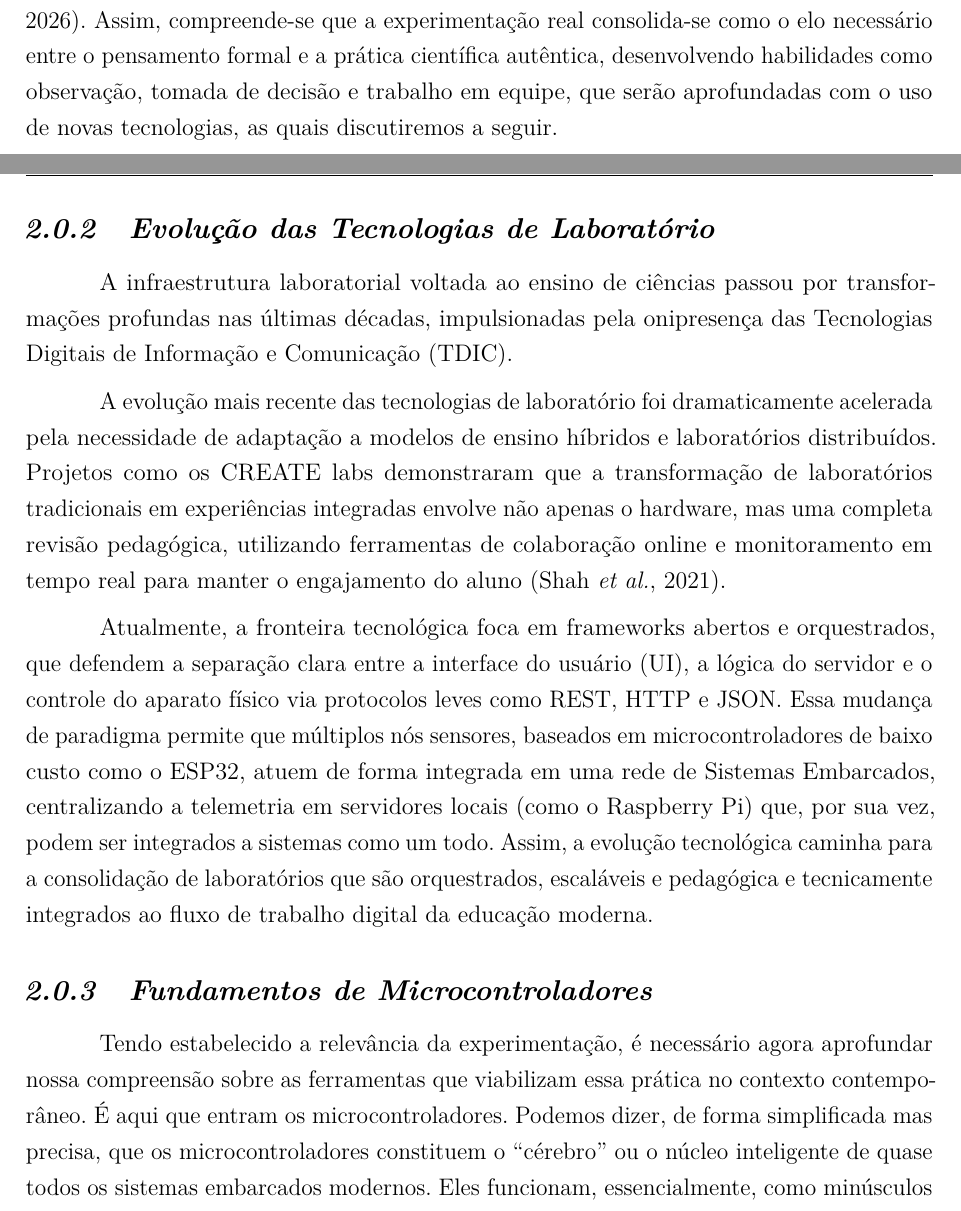
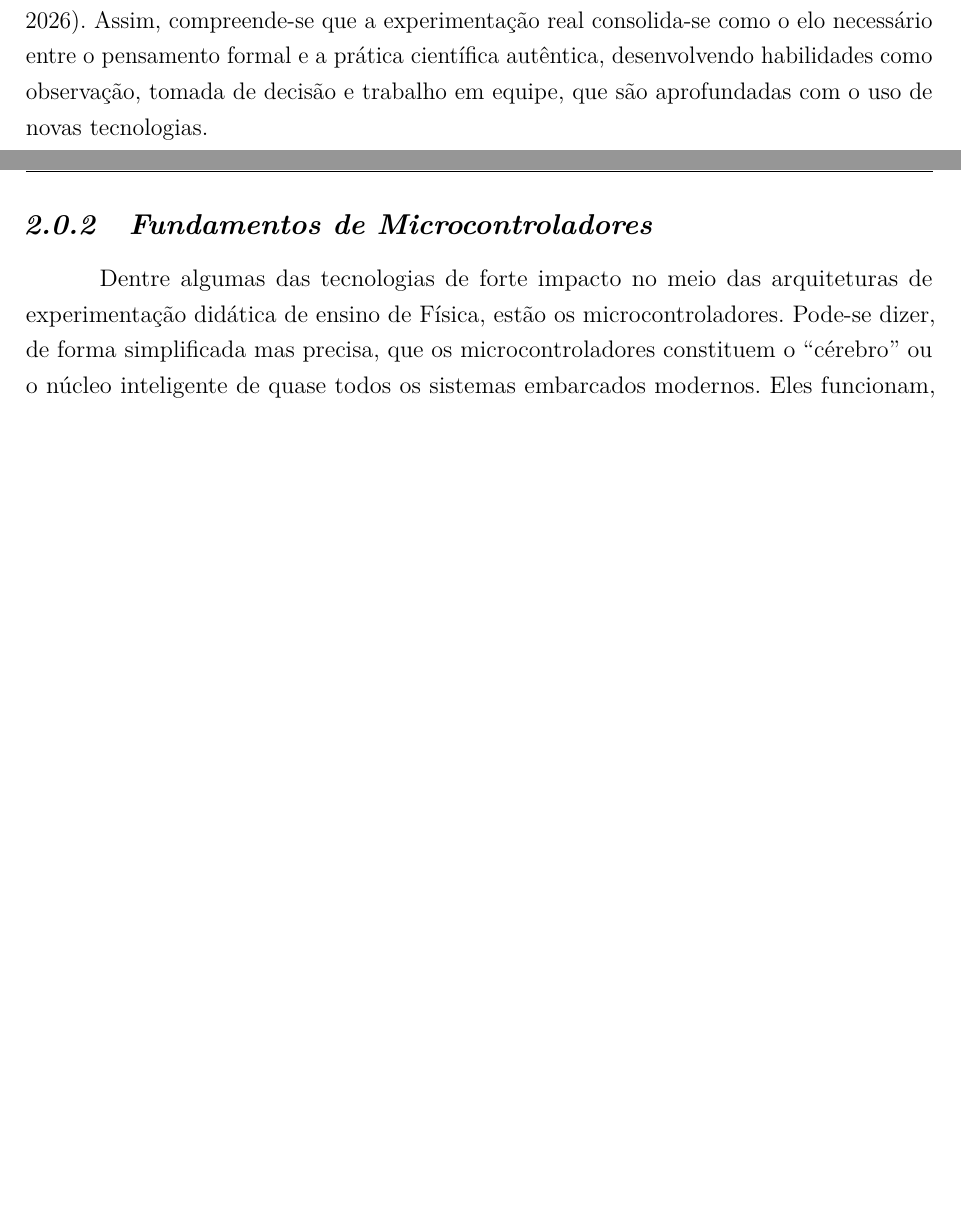
Before and after one commit to wilyJ80/review, a LaTeX thesis (tcc1/monografia/doc/monografia.tex, which reads tcc1/monografia/doc/caps/2ReferencialTeorico.tex): two parts of pages 19 and 20 of 40 before the commit and two parts of pages 19 and 20 of 39 after it, joined at a grey line, cut so that both start at the same text, the shorter picture padded with empty space. Compiled offline with pdfLaTeX.

Commit message:
feat: remove redundant sections

```diff
--- a/tcc1/monografia/doc/caps/2ReferencialTeorico.tex
+++ b/tcc1/monografia/doc/caps/2ReferencialTeorico.tex
@@ -13,17 +13,10 @@ Para compreendermos a importância da temática central deste trabalho, é impre
 	\end{center}
 \end{figure}
 
-Por fim, vale enfatizar que a construção do conhecimento físico no laboratório exige do aluno a capacidade de reconciliar a, muitas vezes, grande discrepância entre os modelos ideais descritos nos livros didáticos e os dados experimentais obtidos na realidade, que estão sempre sujeitos a ruídos, imprecisões e variáveis parasitas \cite{kowalski}. Enquanto simuladores virtuais operam baseados em simplificações matemáticas sob condições ideais, o contato com o aparato físico, mesmo que baseado em modelos simplificados ou kits de baixo custo, oferece ao estudante a oportunidade única de experimentar conceitos como a teoria da propagação de erros e a validação de modelos em condições não ideais, algo que simuladores puramente virtuais muitas vezes não conseguem replicar fielmente. Como argumenta Kowalski (2024), a compreensão de que as leis científicas são, na verdade, descrições aproximadas da realidade, as quais são constantemente refinadas mas nunca absolutas, é um passo crucial para o desenvolvimento da verdadeira alfabetização científica \cite{taylor}. Assim, compreende-se que a experimentação real consolida-se como o elo necessário entre o pensamento formal e a prática científica autêntica, desenvolvendo habilidades como observação, tomada de decisão e trabalho em equipe, que serão aprofundadas com o uso de novas tecnologias, as quais discutiremos a seguir.
-
-\subsection{Evolução das Tecnologias de Laboratório}
-A infraestrutura laboratorial voltada ao ensino de ciências passou por transformações profundas nas últimas décadas, impulsionadas pela onipresença das Tecnologias Digitais de Informação e Comunicação (TDIC).
-
-A evolução mais recente das tecnologias de laboratório foi dramaticamente acelerada pela necessidade de adaptação a modelos de ensino híbridos e laboratórios distribuídos. Projetos como os CREATE labs demonstraram que a transformação de laboratórios tradicionais em experiências integradas envolve não apenas o hardware, mas uma completa revisão pedagógica, utilizando ferramentas de colaboração online e monitoramento em tempo real para manter o engajamento do aluno \cite{create}.
-
-Atualmente, a fronteira tecnológica foca em frameworks abertos e orquestrados, que defendem a separação clara entre a interface do usuário (UI), a lógica do servidor e o controle do aparato físico via protocolos leves como REST, HTTP e JSON. Essa mudança de paradigma permite que múltiplos nós sensores, baseados em microcontroladores de baixo custo como o ESP32, atuem de forma integrada em uma rede de Sistemas Embarcados, centralizando a telemetria em servidores locais (como o Raspberry Pi) que, por sua vez, podem ser integrados a sistemas como um todo. Assim, a evolução tecnológica caminha para a consolidação de laboratórios que são orquestrados, escaláveis e pedagógica e tecnicamente integrados ao fluxo de trabalho digital da educação moderna.
+Por fim, vale enfatizar que a construção do conhecimento físico no laboratório exige do aluno a capacidade de reconciliar a, muitas vezes, grande discrepância entre os modelos ideais descritos nos livros didáticos e os dados experimentais obtidos na realidade, que estão sempre sujeitos a ruídos, imprecisões e variáveis parasitas \cite{kowalski}. Enquanto simuladores virtuais operam baseados em simplificações matemáticas sob condições ideais, o contato com o aparato físico, mesmo que baseado em modelos simplificados ou kits de baixo custo, oferece ao estudante a oportunidade única de experimentar conceitos como a teoria da propagação de erros e a validação de modelos em condições não ideais, algo que simuladores puramente virtuais muitas vezes não conseguem replicar fielmente. Como argumenta Kowalski (2024), a compreensão de que as leis científicas são, na verdade, descrições aproximadas da realidade, as quais são constantemente refinadas mas nunca absolutas, é um passo crucial para o desenvolvimento da verdadeira alfabetização científica \cite{taylor}. Assim, compreende-se que a experimentação real consolida-se como o elo necessário entre o pensamento formal e a prática científica autêntica, desenvolvendo habilidades como observação, tomada de decisão e trabalho em equipe, que são aprofundadas com o uso de novas tecnologias.
 
 \subsection{Fundamentos de Microcontroladores}
-Tendo estabelecido a relevância da experimentação, é necessário agora aprofundar nossa compreensão sobre as ferramentas que viabilizam essa prática no contexto contemporâneo. É aqui que entram os microcontroladores. Podemos dizer, de forma simplificada mas precisa, que os microcontroladores constituem o ``cérebro'' ou o núcleo inteligente de quase todos os sistemas embarcados modernos. Eles funcionam, essencialmente, como minúsculos computadores contidos em um único chip, uma tecnologia conhecida na literatura técnica como \textit{System-on-a-Chip} (SoC).
+Dentre algumas das tecnologias de forte impacto no meio das arquiteturas de experimentação didática de ensino de Física, estão os microcontroladores. Pode-se dizer, de forma simplificada mas precisa, que os microcontroladores constituem o ``cérebro'' ou o núcleo inteligente de quase todos os sistemas embarcados modernos. Eles funcionam, essencialmente, como minúsculos computadores contidos em um único chip, uma tecnologia conhecida na literatura técnica como \textit{System-on-a-Chip} (SoC).
 
 Para que o leitor entenda a distinção, é importante notar que, ao contrário dos microprocessadores que encontramos em nossos computadores de uso geral, um microcontrolador é projetado para a integração. Ele traz consigo, em um único invólucro, a unidade central de processamento (CPU), a memória necessária para operar (RAM), a memória onde o programa fica gravado de forma permanente (ROM ou Flash) e uma vasta gama de periféricos voltados para a entrada e saída de dados (como GPIOs, ADCs, Timers e interfaces de comunicação como I2C, SPI e UART). Essa altíssima densidade de integração é o que permite que esses dispositivos operem com um consumo de energia extremamente baixo, a um custo reduzido e com uma confiabilidade notável em tarefas específicas, tornando-os, inegavelmente, a escolha ideal para a automação de processos em ambientes laboratoriais.
 
```
Also changed, not shown: tcc1/monografia/doc/editar/resumo_eng.tex (+1 -1 lines).
